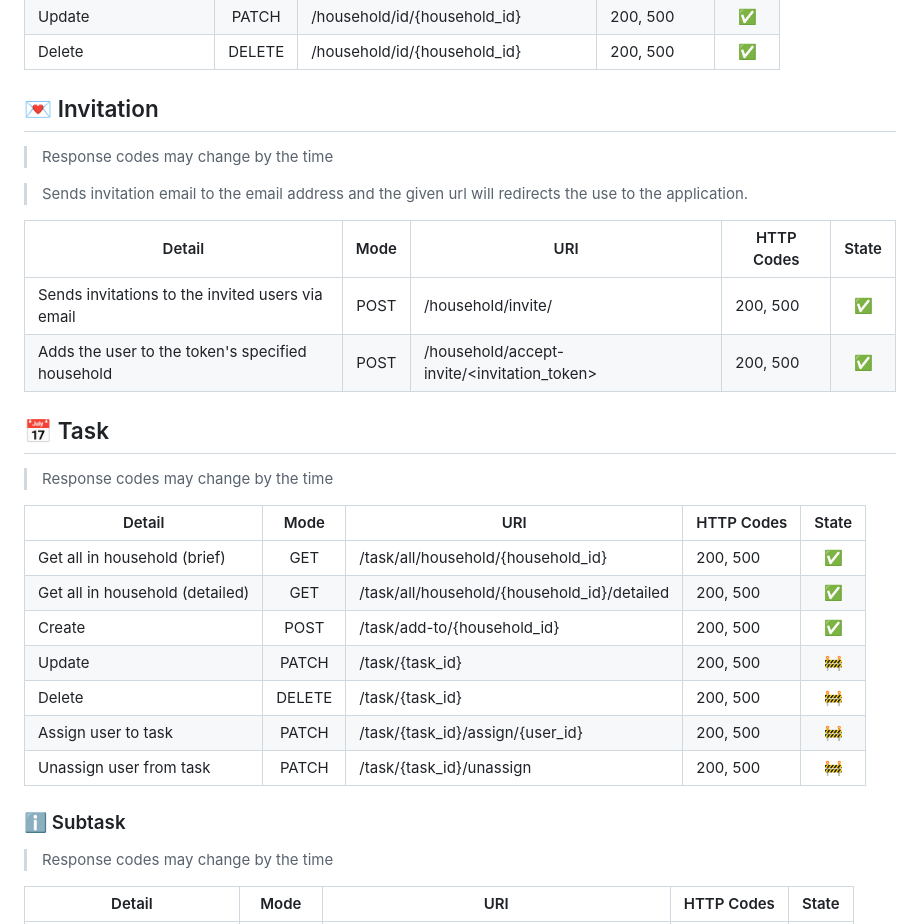
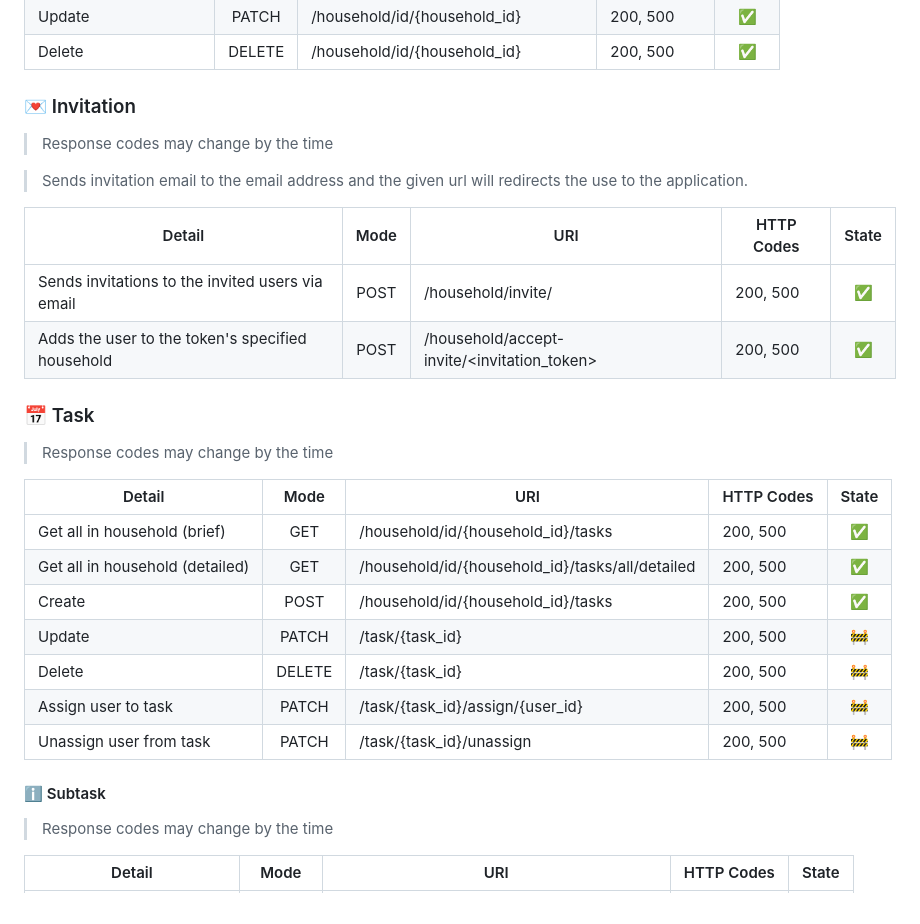
Before and after one commit to neaxro/msc-onlab, a Markdown page: planning/features.md, the part around the change. Drawn GitHub-style.

```diff
--- a/planning/features.md
+++ b/planning/features.md
@@ -68,7 +68,7 @@ Cross-platform application (Android, iOS) for creating and assigning household t
 | Update                     | PATCH | /household/id/{household_id}        | 200, 500    | :white_check_mark: |
 | Delete                     | DELETE| /household/id/{household_id}        | 200, 500    | :white_check_mark: |
 
-## :love_letter: Invitation
+### :love_letter: Invitation
 > Response codes may change by the time
 
 > Sends invitation email to the email address and the given url will redirects the use to the application.
@@ -78,20 +78,20 @@ Cross-platform application (Android, iOS) for creating and assigning household t
 Sends invitations to the invited users via email | POST | /household/invite/ | 200, 500 | :white_check_mark:
 Adds the user to the token's specified household | POST | /household/accept-invite/<invitation_token> | 200, 500 | :white_check_mark:
 
-## :date: Task
+### :date: Task
 > Response codes may change by the time
 
 | Detail                                | Mode  | URI                                    | HTTP Codes  | State |
 |---------------------------------------|:-------:|----------------------------------------|-------------|:----:|
-| Get all in household (brief)          | GET   | /task/all/household/{household_id}         | 200, 500    | :white_check_mark:
-| Get all in household (detailed)       | GET   | /task/all/household/{household_id}/detailed| 200, 500    | :white_check_mark:
-| Create                                | POST  | /task/add-to/{household_id}         | 200, 500    | :white_check_mark:
+| Get all in household (brief)          | GET   | /household/id/{household_id}/tasks         | 200, 500    | :white_check_mark:
+| Get all in household (detailed)       | GET   | /household/id/{household_id}/tasks/all/detailed| 200, 500    | :white_check_mark:
+| Create                                | POST  | /household/id/{household_id}/tasks         | 200, 500    | :white_check_mark:
 | Update                                | PATCH | /task/{task_id}| 200, 500    | :construction:
 | Delete                                | DELETE| /task/{task_id}| 200, 500    | :construction:
 | Assign user to task                   | PATCH | /task/{task_id}/assign/{user_id}| 200, 500    | :construction:
 | Unassign user from task               | PATCH | /task/{task_id}/unassign          | 200, 500    | :construction:
 
-### :information_source: Subtask
+#### :information_source: Subtask
 > Response codes may change by the time
 
 | Detail                                | Mode  | URI                                    | HTTP Codes  | State |
```
